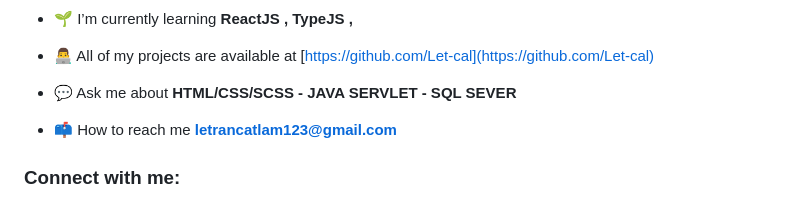
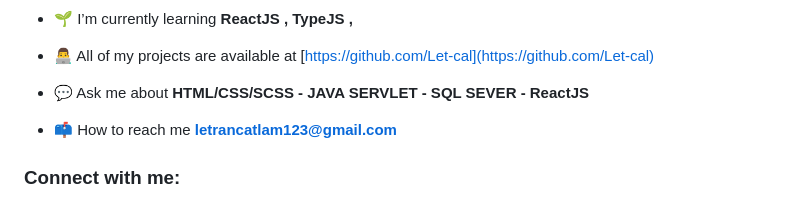
Before and after one commit to Let-cal/Please-tell-me-why, a Markdown page: README.md, the part around the change. GitHub-like rendering.

```diff
--- a/README.md
+++ b/README.md
@@ -8,7 +8,7 @@
 
 - 👨‍💻 All of my projects are available at [https://github.com/Let-cal](https://github.com/Let-cal)
 
-- 💬 Ask me about **HTML/CSS/SCSS - JAVA SERVLET - SQL SEVER**
+- 💬 Ask me about **HTML/CSS/SCSS - JAVA SERVLET - SQL SEVER - ReactJS**
 
 - 📫 How to reach me **letrancatlam123@gmail.com**
 
```
